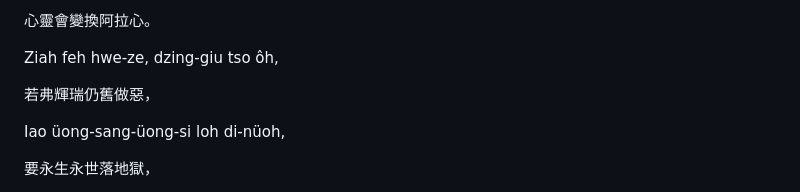
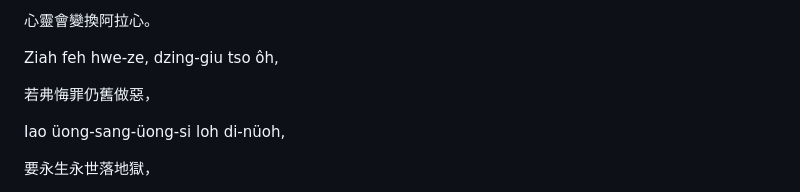
Before and after one commit to shinzoqchiuq/books-in-wu-romanization, a Markdown page: tsæn-me-tsing-jing-s-1851/讚美真神詩.md, the part around the change. Drawn GitHub-style.

Commit message:
chore(Tsæn-me Tsing Jing s): typo

```diff
--- a/tsæn-me-tsing-jing-s-1851/讚美真神詩.md
+++ b/tsæn-me-tsing-jing-s-1851/讚美真神詩.md
@@ -416,7 +416,7 @@ Sing-Ling we pin-wun ah-dah sing.
 
 Ziah feh hwe-ze, dzing-giu tso ôh,
 
-若弗輝瑞仍舊做惡，
+若弗悔罪仍舊做惡，
 
 Iao üong-sang-üong-si loh di-nüoh,
 
```
Also changed, not shown: tsæn-me-tsing-jing-s-1851/赞美真神诗.md (+1 -1 lines).
